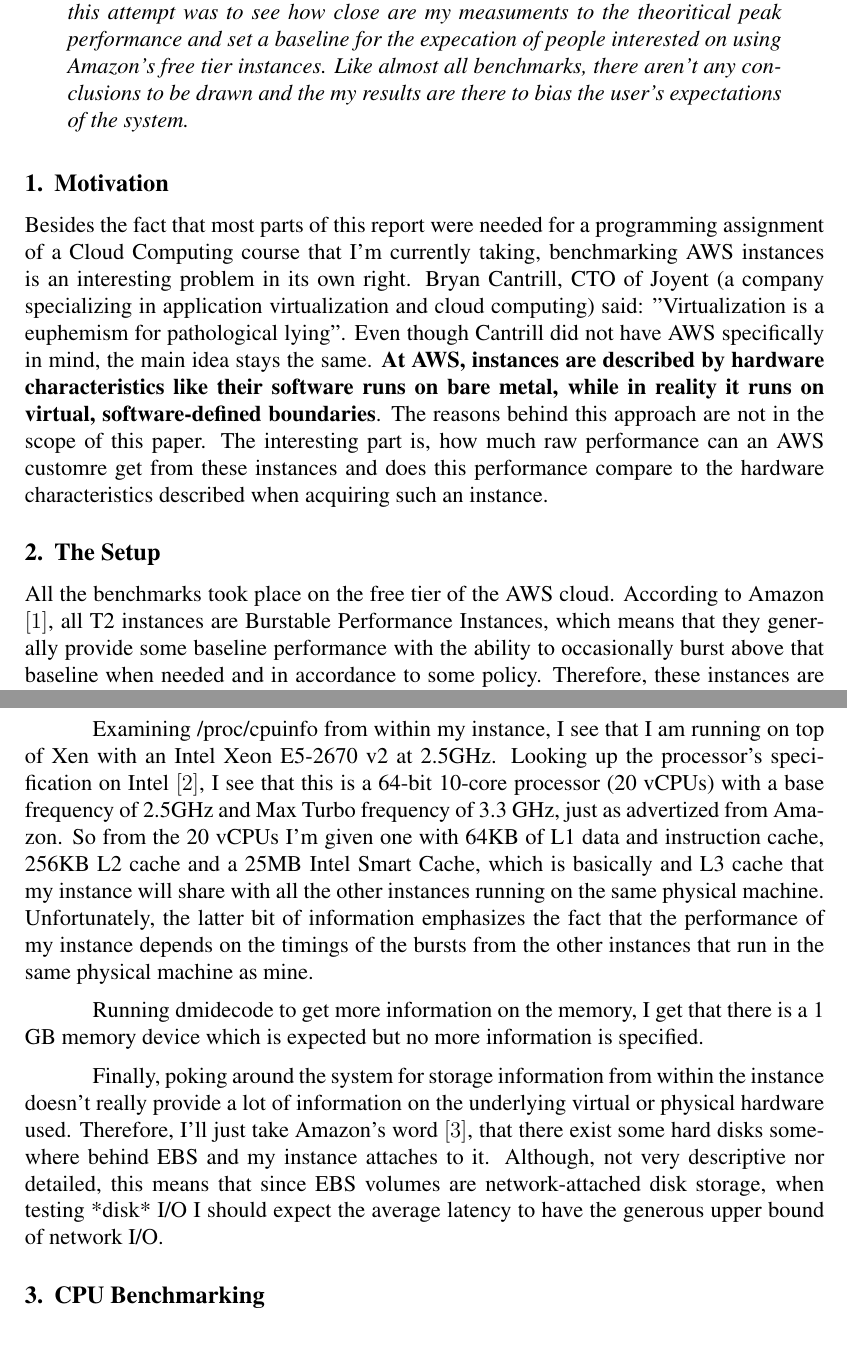
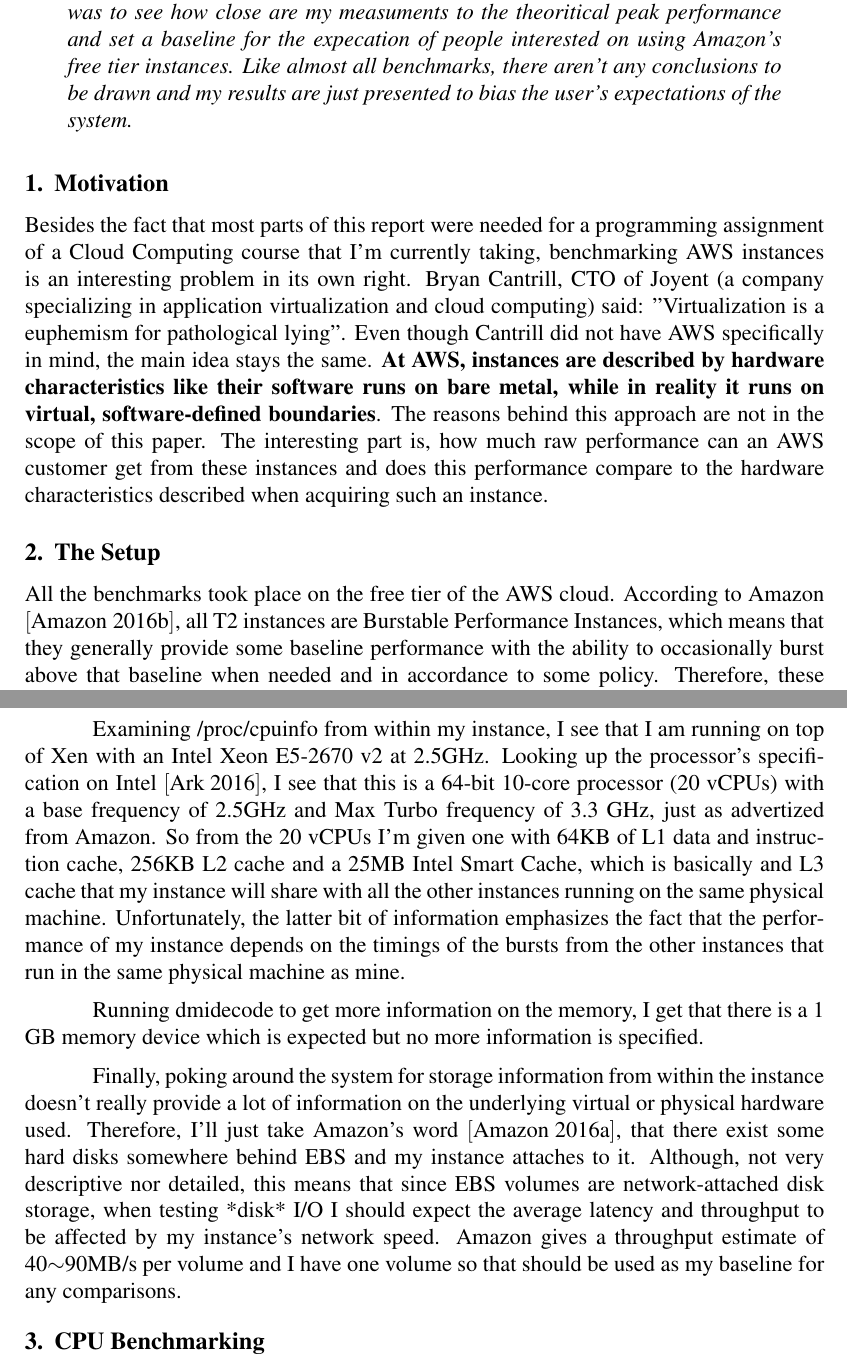
Before and after one commit to sdimitro/pearls, a LaTeX paper (pjournal/553-1/sdimitro-free-tier.tex): two parts of pages 1 and 2 of 5, joined at a grey line, cut so that both start at the same text. Compiled offline with pdfLaTeX.

Commit message:
pjournal #1: bibtex checkpoint

```diff
--- a/pjournal/553-1/sdimitro-free-tier.tex
+++ b/pjournal/553-1/sdimitro-free-tier.tex
@@ -31,7 +31,7 @@
 theoritical peak performance and set a baseline for the expecation
 of people interested on using Amazon's free tier instances.
 Like almost all benchmarks, there aren't any conclusions to
-be drawn and the my results are there to bias the user's
+be drawn and my results are just presented to bias the user's
 expectations of the system.
 
 \end{abstract}
@@ -49,14 +49,14 @@
 like their software runs on bare metal, while in reality it runs
 on virtual, software-defined boundaries}. The reasons behind
 this approach are not in the scope of this paper. The interesting
-part is, how much raw performance can an AWS customre get
+part is, how much raw performance can an AWS customer get
 from these instances and does this performance compare to the
 hardware characteristics described when acquiring such an
 instance.
 
 \section{The Setup}
 All the benchmarks took place on the free tier of the AWS cloud.
-According to Amazon $[1]$, all T2 instances are Burstable
+According to Amazon $\cite{amzn:1}$, all T2 instances are Burstable
 Performance Instances, which means that they generally provide
 some baseline performance with the ability to occasionally
 burst above that baseline when needed and in accordance to
@@ -77,7 +77,7 @@
 Examining /proc/cpuinfo from within my instance, I see that
 I am running on top of Xen with an Intel Xeon E5-2670 v2 at
 2.5GHz. Looking up the processor's specification on Intel
-$[2]$, I see that this is a 64-bit 10-core processor (20 vCPUs)
+$\cite{intel:1}$, I see that this is a 64-bit 10-core processor (20 vCPUs)
 with a base frequency of 2.5GHz and Max Turbo frequency
 of 3.3 GHz, just as advertized from Amazon. So from the
 20 vCPUs I'm given one with 64KB of L1 data and instruction
@@ -96,13 +96,16 @@
 Finally, poking around the system for storage information
 from within the instance doesn't really provide a lot of
 information on the underlying virtual or physical hardware
-used. Therefore, I'll just take Amazon's word $[3]$, that
+used. Therefore, I'll just take Amazon's word $\cite{amzn:2}$, that
 there exist some hard disks somewhere behind EBS and my
 instance attaches to it. Although, not very descriptive
 nor detailed, this means that since EBS volumes are
 network-attached disk storage, when testing *disk* I/O
-I should expect the average latency to have the
-generous upper bound of network I/O.
+I should expect the average latency and throughput to be
+affected by my instance's network speed. Amazon gives a
+throughput estimate of 40$\sim$90MB/s per volume and I have
+one volume so that should be used as my baseline for
+any comparisons.
 
 \section{CPU Benchmarking}
 
```
Also changed, not shown: pjournal/553-1/sbc-template.bib (+28 -0 lines).
